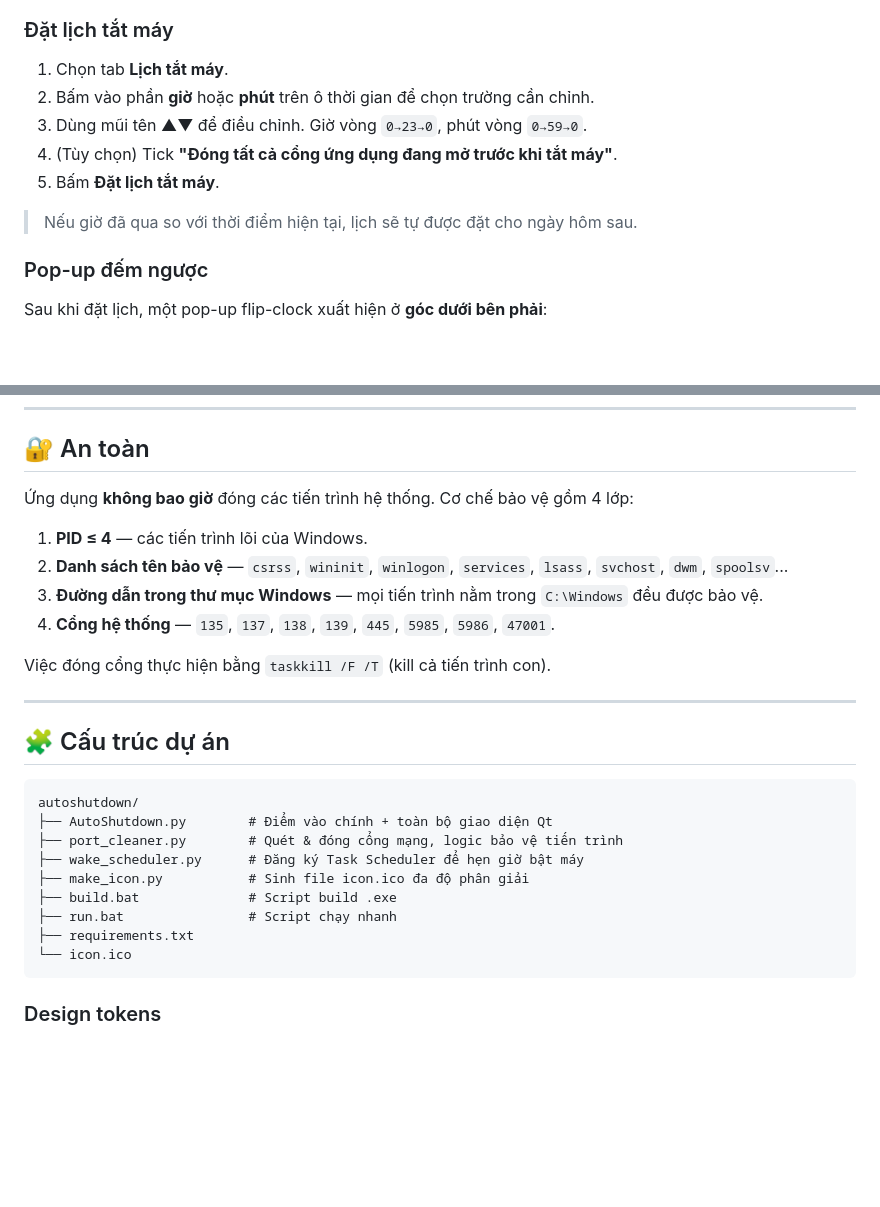
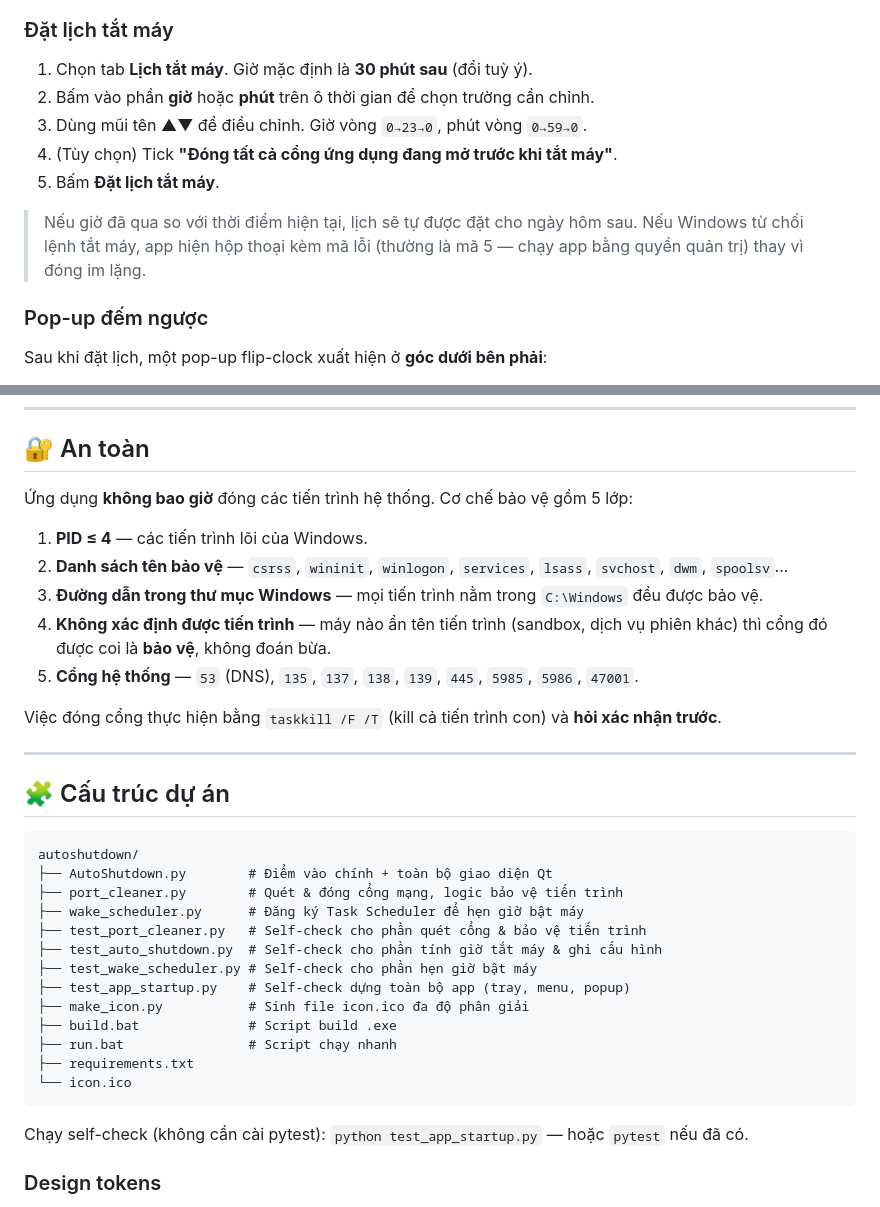
Before and after one commit to iamhieuxz/autoshutdown, a Markdown page: README.md, 2 parts joined by grey strips. Drawn GitHub-style; blank space fills up the shorter version.

````diff
--- a/README.md
+++ b/README.md
@@ -108,13 +109,15 @@ File `.exe` sẽ nằm trong thư mục `dist/`.
 
 ### Đặt lịch tắt máy
 
-1. Chọn tab **Lịch tắt máy**.
+1. Chọn tab **Lịch tắt máy**. Giờ mặc định là **30 phút sau** (đổi tuỳ ý).
 2. Bấm vào phần **giờ** hoặc **phút** trên ô thời gian để chọn trường cần chỉnh.
 3. Dùng mũi tên ▲▼ để điều chỉnh. Giờ vòng `0→23→0`, phút vòng `0→59→0`.
 4. (Tùy chọn) Tick **"Đóng tất cả cổng ứng dụng đang mở trước khi tắt máy"**.
 5. Bấm **Đặt lịch tắt máy**.
 
 > Nếu giờ đã qua so với thời điểm hiện tại, lịch sẽ tự được đặt cho ngày hôm sau.
+> Nếu Windows từ chối lệnh tắt máy, app hiện hộp thoại kèm mã lỗi (thường là mã 5 —
+> chạy app bằng quyền quản trị) thay vì đóng im lặng.
 
 ### Pop-up đếm ngược
 
@@ -162,14 +167,15 @@ Task được đăng ký với tên `AutoShutdown Auto Wake` trong Task Schedule
 
 ## 🔐 An toàn
 
-Ứng dụng **không bao giờ** đóng các tiến trình hệ thống. Cơ chế bảo vệ gồm 4 lớp:
+Ứng dụng **không bao giờ** đóng các tiến trình hệ thống. Cơ chế bảo vệ gồm 5 lớp:
 
 1. **PID ≤ 4** — các tiến trình lõi của Windows.
 2. **Danh sách tên bảo vệ** — `csrss`, `wininit`, `winlogon`, `services`, `lsass`, `svchost`, `dwm`, `spoolsv`...
 3. **Đường dẫn trong thư mục Windows** — mọi tiến trình nằm trong `C:\Windows` đều được bảo vệ.
-4. **Cổng hệ thống** — `135`, `137`, `138`, `139`, `445`, `5985`, `5986`, `47001`.
+4. **Không xác định được tiến trình** — máy nào ẩn tên tiến trình (sandbox, dịch vụ phiên khác) thì cổng đó được coi là **bảo vệ**, không đoán bừa.
+5. **Cổng hệ thống** — `53` (DNS), `135`, `137`, `138`, `139`, `445`, `5985`, `5986`, `47001`.
 
-Việc đóng cổng thực hiện bằng `taskkill /F /T` (kill cả tiến trình con).
+Việc đóng cổng thực hiện bằng `taskkill /F /T` (kill cả tiến trình con) và **hỏi xác nhận trước**.
 
 ---
 
@@ -180,12 +186,18 @@ autoshutdown/
 ├── AutoShutdown.py        # Điểm vào chính + toàn bộ giao diện Qt
 ├── port_cleaner.py        # Quét & đóng cổng mạng, logic bảo vệ tiến trình
 ├── wake_scheduler.py      # Đăng ký Task Scheduler để hẹn giờ bật máy
+├── test_port_cleaner.py   # Self-check cho phần quét cổng & bảo vệ tiến trình
+├── test_auto_shutdown.py  # Self-check cho phần tính giờ tắt máy & ghi cấu hình
+├── test_wake_scheduler.py # Self-check cho phần hẹn giờ bật máy
+├── test_app_startup.py    # Self-check dựng toàn bộ app (tray, menu, popup)
 ├── make_icon.py           # Sinh file icon.ico đa độ phân giải
 ├── build.bat              # Script build .exe
 ├── run.bat                # Script chạy nhanh
 ├── requirements.txt
 └── icon.ico
 ```
+
+Chạy self-check (không cần cài pytest): `python test_app_startup.py` — hoặc `pytest` nếu đã có.
 
 ### Design tokens
 
````
Also changed, not shown: other parts of README.md (+34 -9 lines), docs/screenshot-countdown.png, docs/screenshot-peek.png, docs/screenshot-ports.png, docs/screenshot-schedule.png, docs/screenshot-wake.png, 8 other files.
